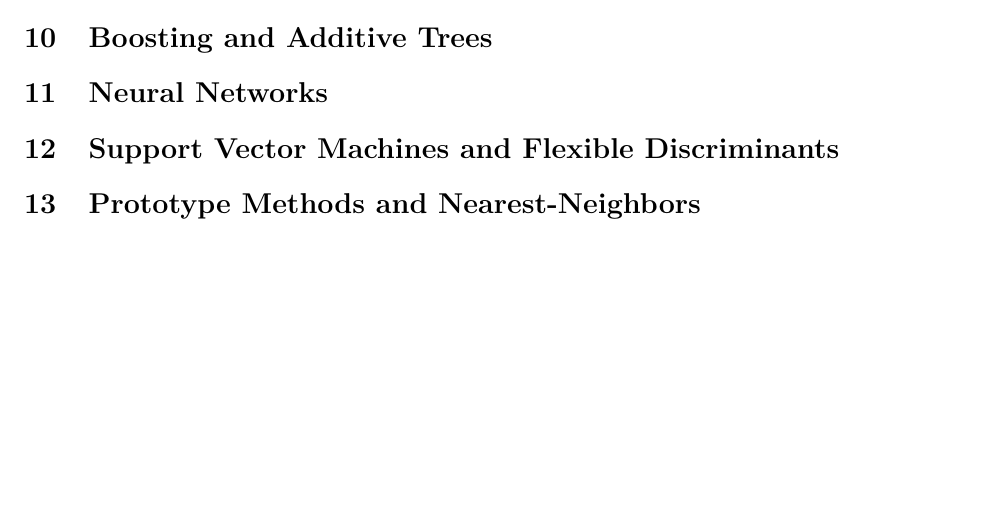
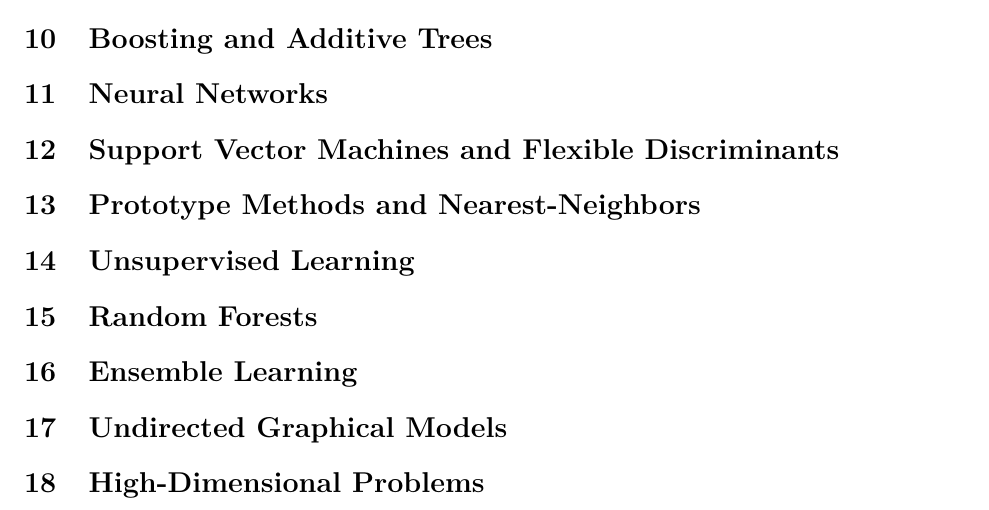
Before and after one commit to loelschlaeger/book_club, an R Markdown document (statistical_learning.Rmd): part of page 3 of 3 before the commit and part of page 4 of 4 after it, cut so that both start at the same text, the shorter picture padded with empty space. Rendered offline with R 4.5, knitr and Pandoc, then LaTeX, with nearby package versions.

Commit message:
last chapter names

```diff
--- a/statistical_learning.Rmd
+++ b/statistical_learning.Rmd
@@ -91,3 +91,13 @@ Bootstrap
 # Support Vector Machines and Flexible Discriminants
 
 # Prototype Methods and Nearest-Neighbors
+
+# Unsupervised Learning
+
+# Random Forests
+
+# Ensemble Learning
+
+# Undirected Graphical Models
+
+# High-Dimensional Problems
```
